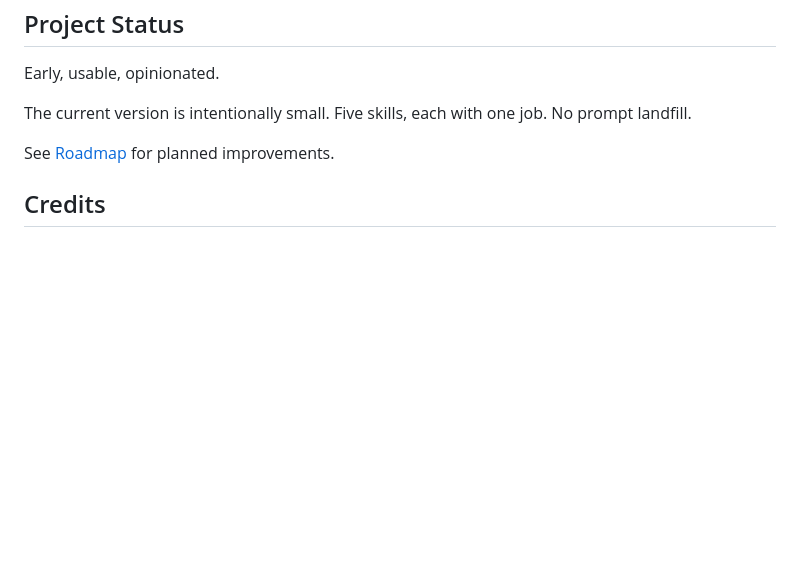
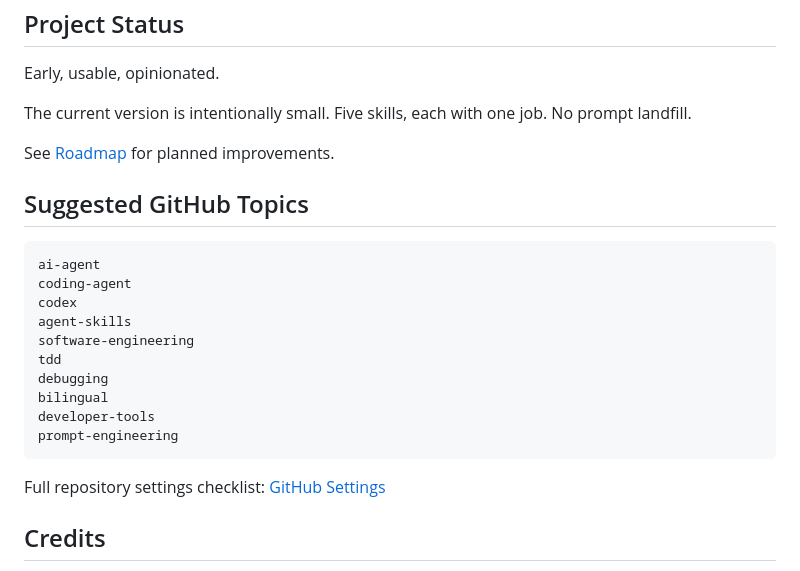
Before and after one commit to Rookage/agent-discipline, a Markdown page: README.md, the part around the change. Drawn GitHub-style; blank space fills up the shorter version.

Commit message:
Document GitHub repository settings

````diff
--- a/README.md
+++ b/README.md
@@ -187,6 +187,23 @@ The current version is intentionally small. Five skills, each with one job. No p
 
 See [Roadmap](./ROADMAP.md) for planned improvements.
 
+## Suggested GitHub Topics
+
+```text
+ai-agent
+coding-agent
+codex
+agent-skills
+software-engineering
+tdd
+debugging
+bilingual
+developer-tools
+prompt-engineering
+```
+
+Full repository settings checklist: [GitHub Settings](./docs/github-settings.md)
+
 ## Credits
 
 Inspired by the broader AI engineering skills movement and the idea that agents need workflows, not just prompts.
````
Also changed, not shown: docs/github-settings.md (added, +50 -0 lines).
